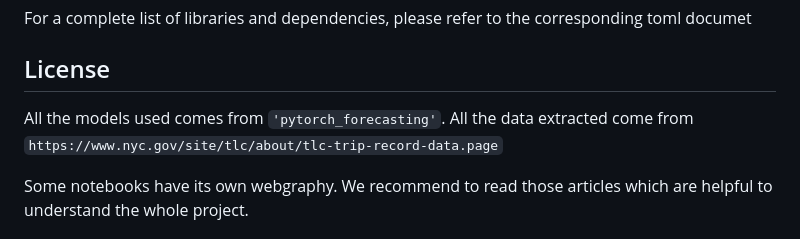
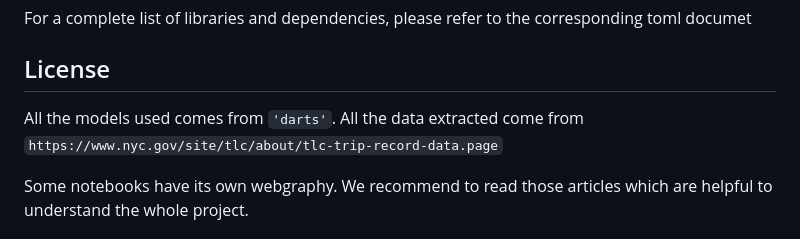
Before and after one commit to danpanto/NyFlow, a Markdown page: README.md, the part around the change. Drawn GitHub-style.

```diff
--- a/README.md
+++ b/README.md
@@ -86,7 +86,7 @@ For a complete list of libraries and dependencies, please refer to the correspon
 
 ## License
 
-All the models used comes from `'pytorch_forecasting'`.
+All the models used comes from `'darts'`.
 All the data extracted come from `https://www.nyc.gov/site/tlc/about/tlc-trip-record-data.page`
 
 Some notebooks have its own webgraphy. We recommend to read those articles which are helpful to understand the whole project.
```
Also changed, not shown: README.es.md (+1 -1 lines).
